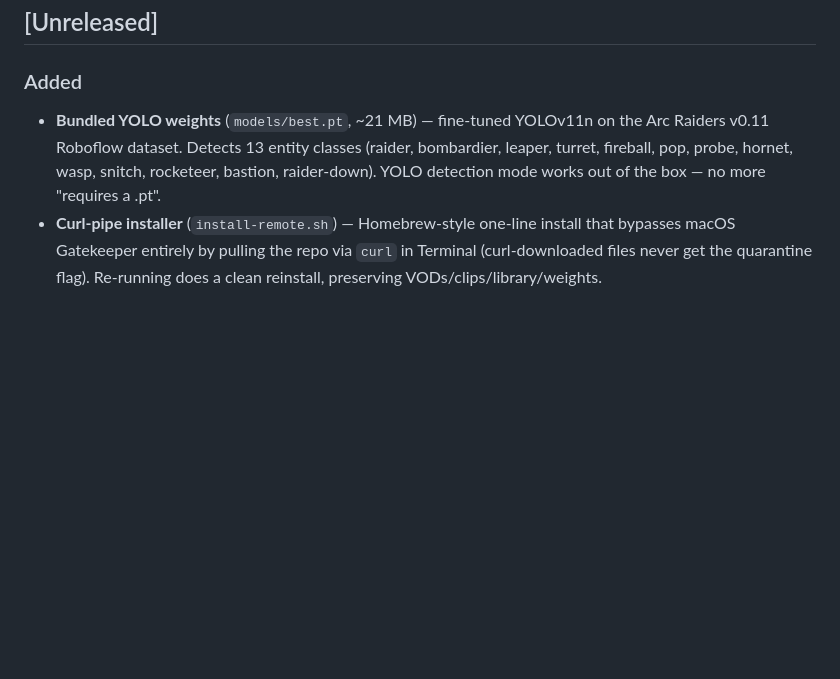
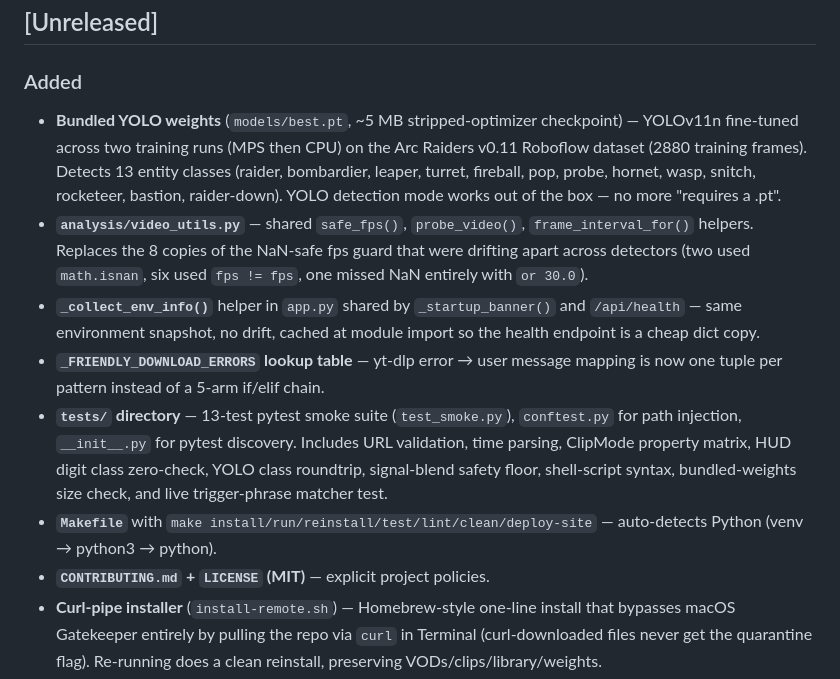
Before and after one commit to fiatveritas/Auto-clipper, a Markdown page: CHANGELOG.md, the part around the change. Rendered like a GitHub page; blank space fills up the shorter version.

Commit message:
CHANGELOG: document video_utils + _collect_env_info + test suite
Adds the infrastructure additions from this review cycle:
- analysis/video_utils.py (shared fps helpers)
- _collect_env_info() + _FRIENDLY_DOWNLOAD_ERRORS lookup
- tests/ suite (13 smoke tests)
- Makefile
- CONTRIBUTING.md + LICENSE

Also corrected the YOLO weights size (~5 MB stripped, not 21 MB).

Co-Authored-By: Claude Opus 4.7 <noreply@anthropic.com>

```diff
--- a/CHANGELOG.md
+++ b/CHANGELOG.md
@@ -5,7 +5,13 @@ All notable changes to Auto-Clipper.
 ## [Unreleased]
 
 ### Added
-- **Bundled YOLO weights** (`models/best.pt`, ~21 MB) — fine-tuned YOLOv11n on the Arc Raiders v0.11 Roboflow dataset. Detects 13 entity classes (raider, bombardier, leaper, turret, fireball, pop, probe, hornet, wasp, snitch, rocketeer, bastion, raider-down). YOLO detection mode works out of the box — no more "requires a .pt".
+- **Bundled YOLO weights** (`models/best.pt`, ~5 MB stripped-optimizer checkpoint) — YOLOv11n fine-tuned across two training runs (MPS then CPU) on the Arc Raiders v0.11 Roboflow dataset (2880 training frames). Detects 13 entity classes (raider, bombardier, leaper, turret, fireball, pop, probe, hornet, wasp, snitch, rocketeer, bastion, raider-down). YOLO detection mode works out of the box — no more "requires a .pt".
+- **`analysis/video_utils.py`** — shared `safe_fps()`, `probe_video()`, `frame_interval_for()` helpers. Replaces the 8 copies of the NaN-safe fps guard that were drifting apart across detectors (two used `math.isnan`, six used `fps != fps`, one missed NaN entirely with `or 30.0`).
+- **`_collect_env_info()`** helper in `app.py` shared by `_startup_banner()` and `/api/health` — same environment snapshot, no drift, cached at module import so the health endpoint is a cheap dict copy.
+- **`_FRIENDLY_DOWNLOAD_ERRORS` lookup table** — yt-dlp error → user message mapping is now one tuple per pattern instead of a 5-arm if/elif chain.
+- **`tests/` directory** — 13-test pytest smoke suite (`test_smoke.py`), `conftest.py` for path injection, `__init__.py` for pytest discovery. Includes URL validation, time parsing, ClipMode property matrix, HUD digit class zero-check, YOLO class roundtrip, signal-blend safety floor, shell-script syntax, bundled-weights size check, and live trigger-phrase matcher test.
+- **`Makefile`** with `make install/run/reinstall/test/lint/clean/deploy-site` — auto-detects Python (venv → python3 → python).
+- **`CONTRIBUTING.md` + `LICENSE` (MIT)** — explicit project policies.
 - **Curl-pipe installer** (`install-remote.sh`) — Homebrew-style one-line install that bypasses macOS Gatekeeper entirely by pulling the repo via `curl` in Terminal (curl-downloaded files never get the quarantine flag). Re-running does a clean reinstall, preserving VODs/clips/library/weights.
 - **`/api/health` endpoint** — returns ffmpeg availability, YOLO weights status, yt-dlp version, and Python version. Useful for debugging "nothing works".
 - **Startup banner** — `python app.py` now prints the URL + environment details (Python, ffmpeg path, YOLO weights size, yt-dlp version) before starting.
```
